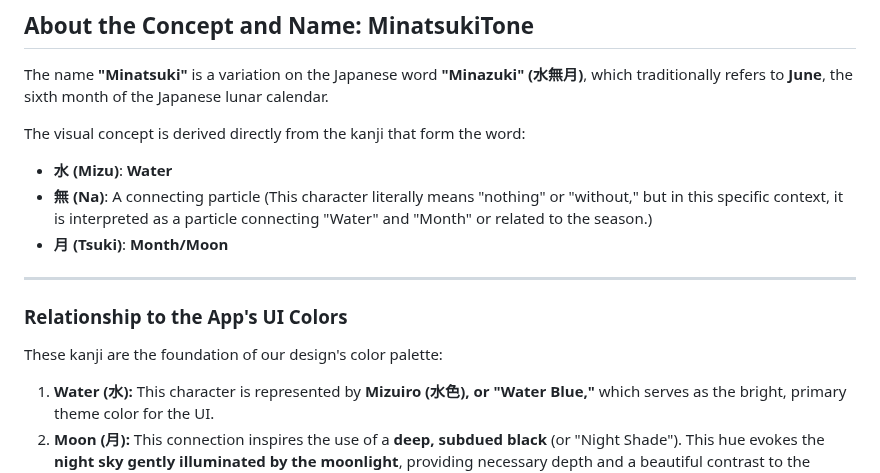
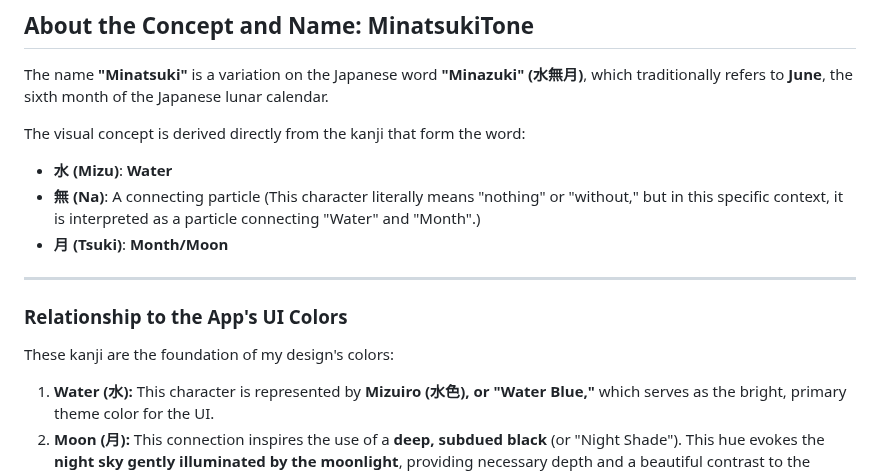
Before and after one commit to yokonoha/MinatsukiTone, a Markdown page: README.md, the part around the change. GitHub-like rendering.

```diff
--- a/README.md
+++ b/README.md
@@ -20,14 +20,14 @@ The name **"Minatsuki"** is a variation on the Japanese word **"Minazuki" (水
 The visual concept is derived directly from the kanji that form the word:
 
 * **水 (Mizu)**: **Water**
-* **無 (Na)**: A connecting particle (This character literally means "nothing" or "without," but in this specific context, it is interpreted as a particle connecting "Water" and "Month" or related to the season.)
+* **無 (Na)**: A connecting particle (This character literally means "nothing" or "without," but in this specific context, it is interpreted as a particle connecting "Water" and "Month".)
 * **月 (Tsuki)**: **Month/Moon**
 
 ---
 
 ### Relationship to the App's UI Colors
 
-These kanji are the foundation of our design's color palette:
+These kanji are the foundation of my design's colors:
 
 1.  **Water (水):** This character is represented by **Mizuiro (水色), or "Water Blue,"** which serves as the bright, primary theme color for the UI.
 2.  **Moon (月):** This connection inspires the use of a **deep, subdued black** (or "Night Shade"). This hue evokes the **night sky gently illuminated by the moonlight**, providing necessary depth and a beautiful contrast to the Water Blue.
```
